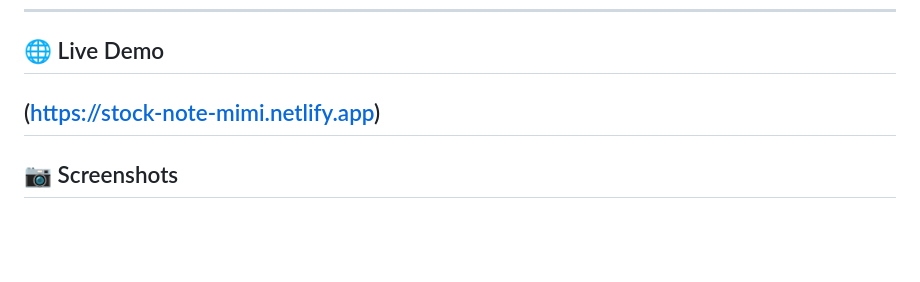
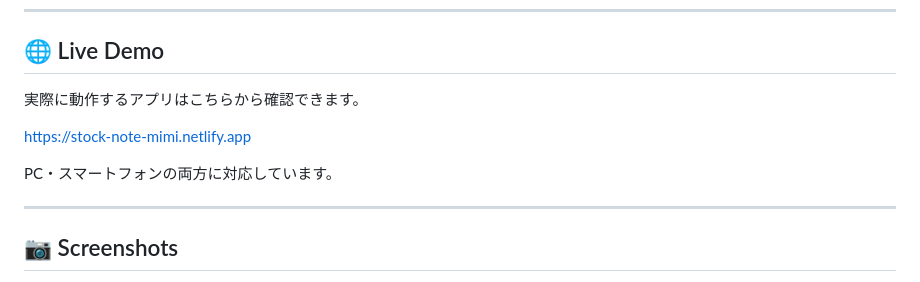
Before and after one commit to mimiak06102734-sketch/stock-note, a Markdown page: README.md, the part around the change. Rendered like a GitHub page; blank space fills up the shorter version.

```diff
--- a/README.md
+++ b/README.md
@@ -311,7 +311,12 @@ URLまたはQRコードからスマートフォンでもアクセスできる形
 
 ## 🌐 Live Demo
 
-(https://stock-note-mimi.netlify.app)
+実際に動作するアプリはこちらから確認できます。
+
+https://stock-note-mimi.netlify.app
+
+PC・スマートフォンの両方に対応しています。
+
 ---
 
 ## 📷 Screenshots
```
